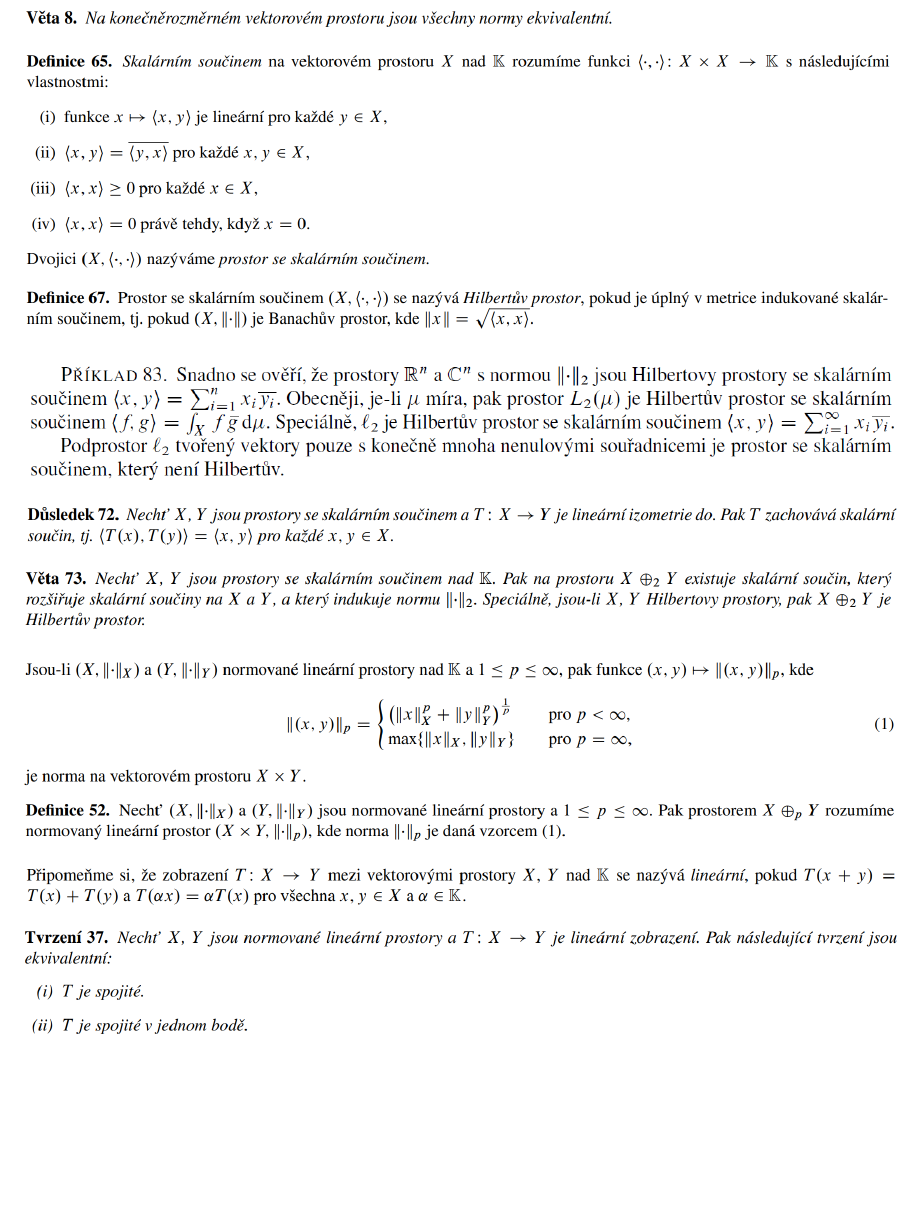
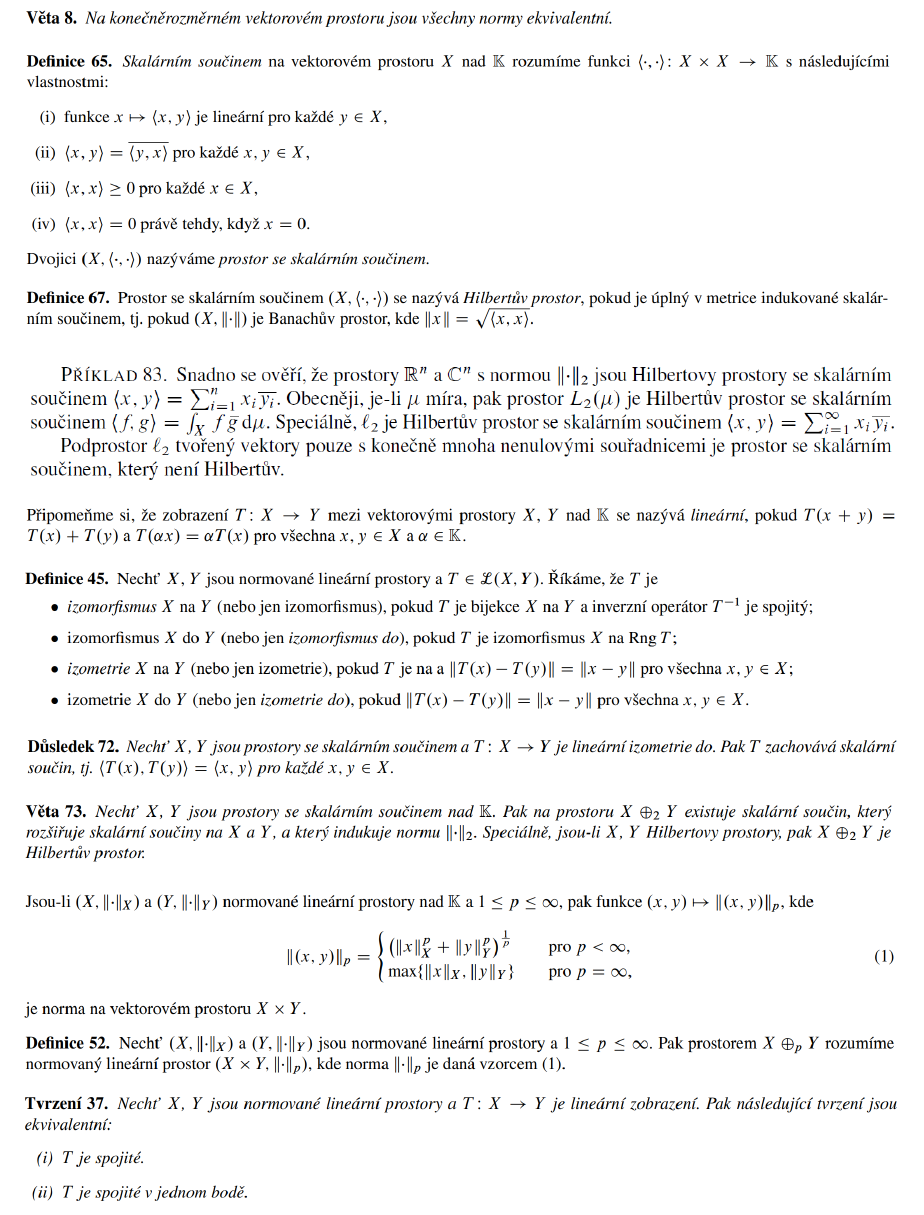
Before and after one commit to Damecek/ssz-mff-om-analysis, a LaTeX document (3cOkruh/prace.tex): part of page 7 of 17, cut at the place of the change, the shorter picture padded with empty space. Compiled offline with pdfLaTeX.

Commit message:
reordering

```diff
--- a/3cOkruh/prace.tex
+++ b/3cOkruh/prace.tex
@@ -139,10 +139,11 @@ Samozřejmě za nic neručím a vlastně ani nedoporučuju se učit jen z tohoto
 		\includegraphics[width=\textwidth]{img/2banHilb/2020-06-20 17 18 30.png}\vspace{0.3cm}
 		\includegraphics[width=\textwidth]{img/2banHilb/2020-06-20 17 18 49.png}\vspace{0.3cm}
 		\includegraphics[width=\textwidth]{img/2banHilb/2020-06-21 16 39 55.png}\vspace{0.3cm}
+		\includegraphics[width=\textwidth]{img/2banHilb/2020-06-20 17 20 16.png}\vspace{0.3cm}
+		\includegraphics[width=\textwidth]{img/2banHilb/2020-06-20 17 21 41.png}\vspace{0.3cm}
 		\includegraphics[width=\textwidth]{img/2banHilb/2020-06-20 17 19 06.png}\vspace{0.3cm}
 		\includegraphics[width=\textwidth]{img/2banHilb/2020-06-20 17 19 12.png}\vspace{0.3cm}
 		\includegraphics[width=\textwidth]{img/2banHilb/2020-06-20 17 19 36.png}\vspace{0.3cm}
-		\includegraphics[width=\textwidth]{img/2banHilb/2020-06-20 17 20 16.png}\vspace{0.3cm}
 		\includegraphics[width=\textwidth]{img/2banHilb/2020-06-20 17 20 29.png}\vspace{0.3cm}
 		\includegraphics[width=\textwidth]{img/2banHilb/2020-06-20 17 20 42.png}\vspace{0.3cm}
 		\includegraphics[width=\textwidth]{img/2banHilb/2020-06-20 17 21 19.png}\vspace{0.3cm}
```
Also changed, not shown: 3cOkruh/prace.tex (1 more changed lines), 5 other files.
